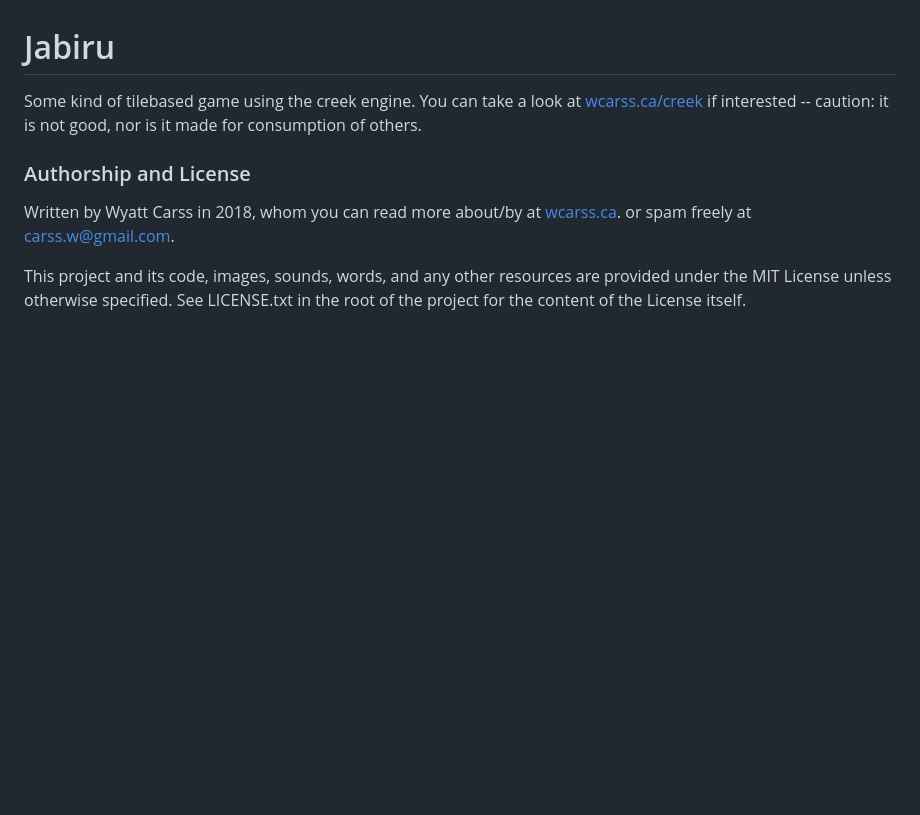
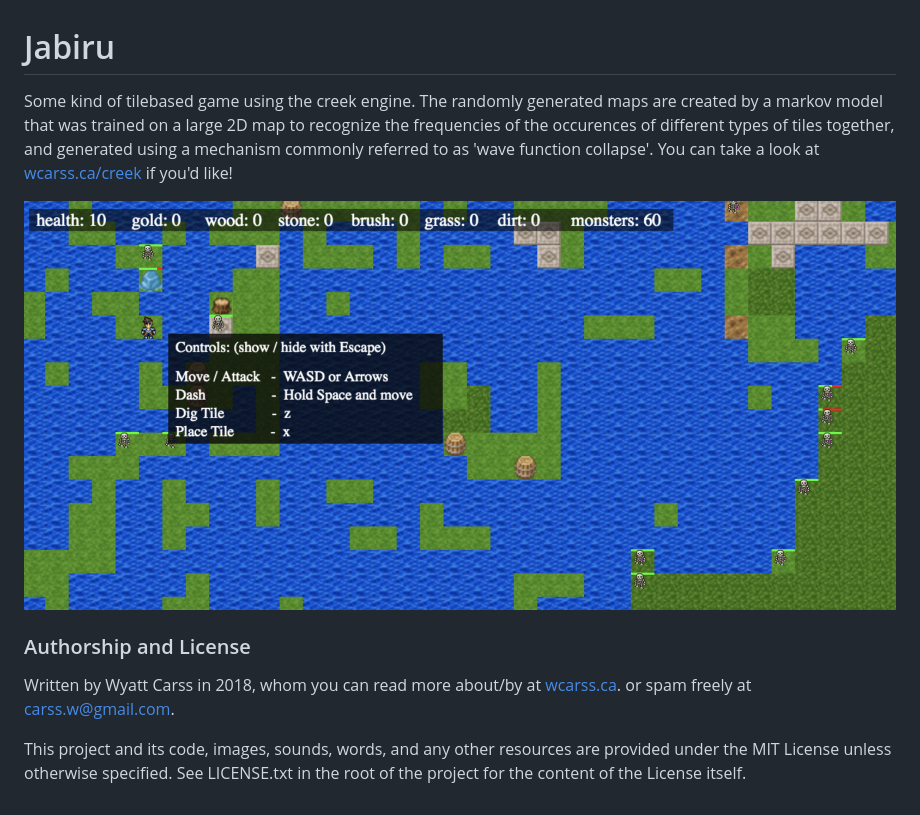
Before and after one commit to wcarss/jabiru, a Markdown page: README.md, the part around the change printed below. GitHub-like rendering; pictures changed too: jabiru.png (added); blank space fills up the shorter version.

Commit message:
Update README and include a screenshot.

```diff
--- a/README.md
+++ b/README.md
@@ -1,6 +1,8 @@
 # Jabiru
 
-Some kind of tilebased game using the creek engine. You can take a look at [wcarss.ca/creek](http://wcarss.ca/creek) if interested -- caution: it is not good, nor is it made for consumption of others.
+Some kind of tilebased game using the creek engine. The randomly generated maps are created by a markov model that was trained on a large 2D map to recognize the frequencies of the occurences of different types of tiles together, and generated using a mechanism commonly referred to as 'wave function collapse'. You can take a look at [wcarss.ca/creek](https://wcarss.ca/creek) if you'd like!
+
+![so pretty](jabiru.png)
 
 ### Authorship and License
 
```
Also changed, not shown: other parts of README.md (+1 -1 lines).
